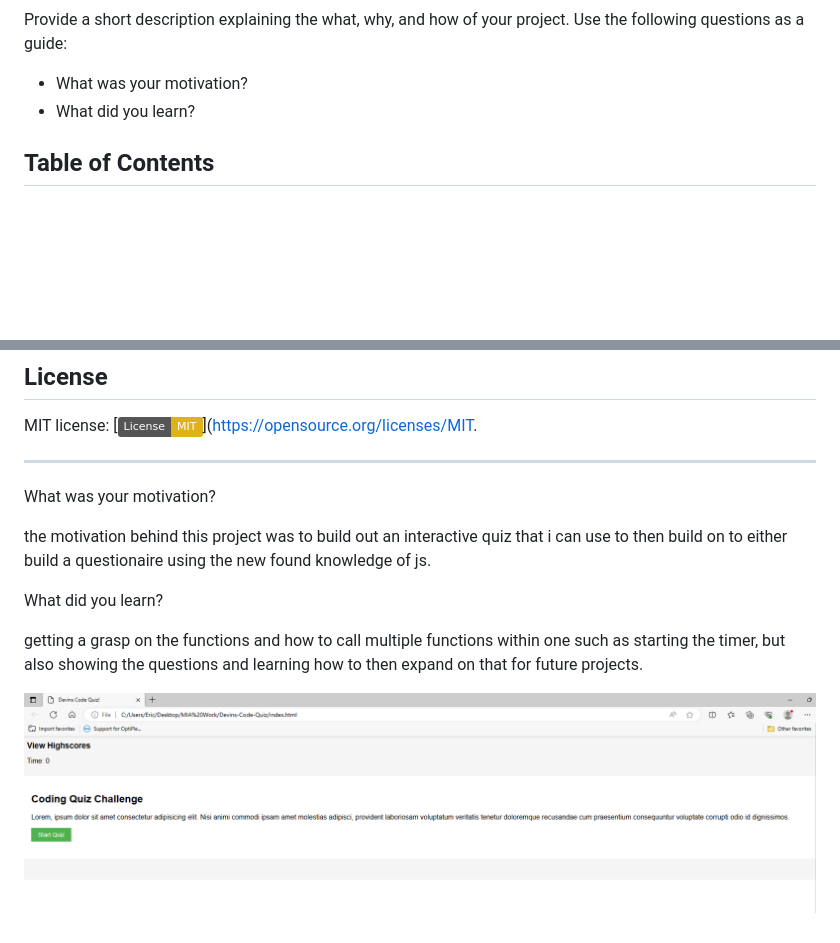
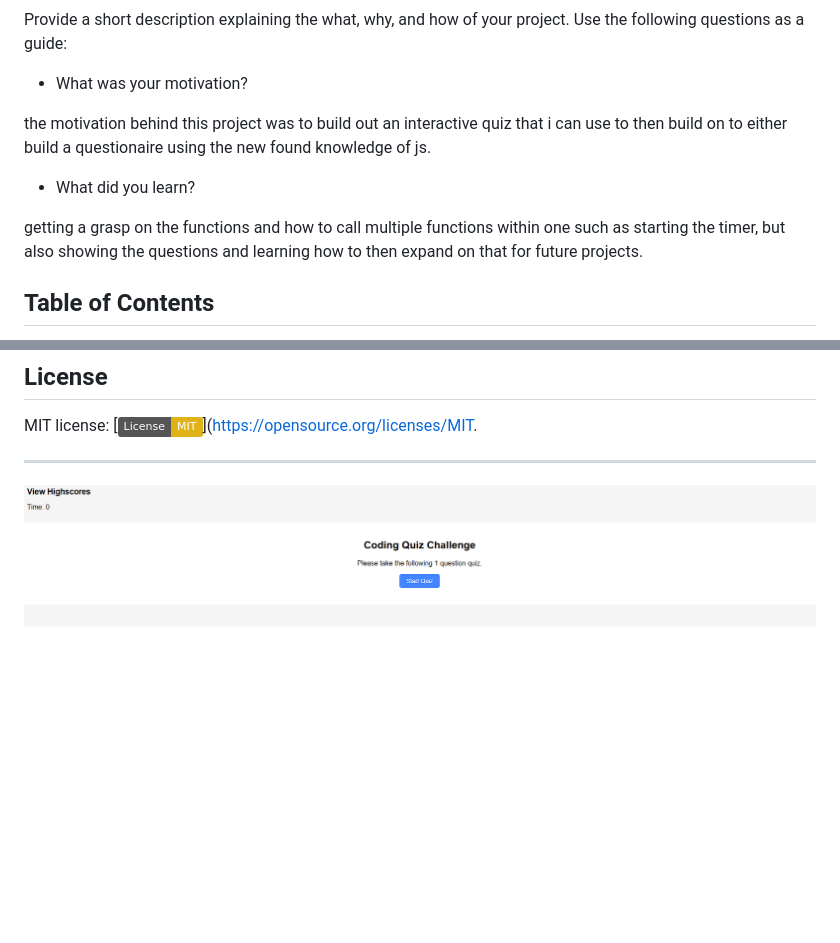
Before and after one commit to Devinmarshill/Devins-Code-Quiz, a Markdown page: README.md, 2 parts joined by grey strips. GitHub-like rendering; pictures changed too: image-1.png (added); badges without logos; blank space fills up the shorter version.

```diff
--- a/README.md
+++ b/README.md
@@ -5,7 +5,13 @@
 Provide a short description explaining the what, why, and how of your project. Use the following questions as a guide:
 
 - What was your motivation?
+
+the motivation behind this project was to build out an interactive quiz that i can use to then build on to either build a questionaire using the new found knowledge of js.
+
+
 - What did you learn?
+
+getting a grasp on the functions and how to call multiple functions within one such as starting the timer, but also showing the questions and learning how to then expand on that for future projects.
 
 ## Table of Contents
 
@@ -33,14 +39,4 @@ AskBCS, Office Hours, TA, Instructor
 MIT license: [![License: MIT](https://img.shields.io/badge/License-MIT-yellow.svg)](https://opensource.org/licenses/MIT.
 
 ---
-What was your motivation?
-
-the motivation behind this project was to build out an interactive quiz that i can use to then build on to either build a questionaire using the new found knowledge of js.
-
-What did you learn?
-
-getting a grasp on the functions and how to call multiple functions within one such as starting the timer, but also showing the questions and learning how to then expand on that for future projects.
-
-
-
-![Alt text](image.png)
+![Alt text](image-1.png)
```
Also changed, not shown: 2 other files.
